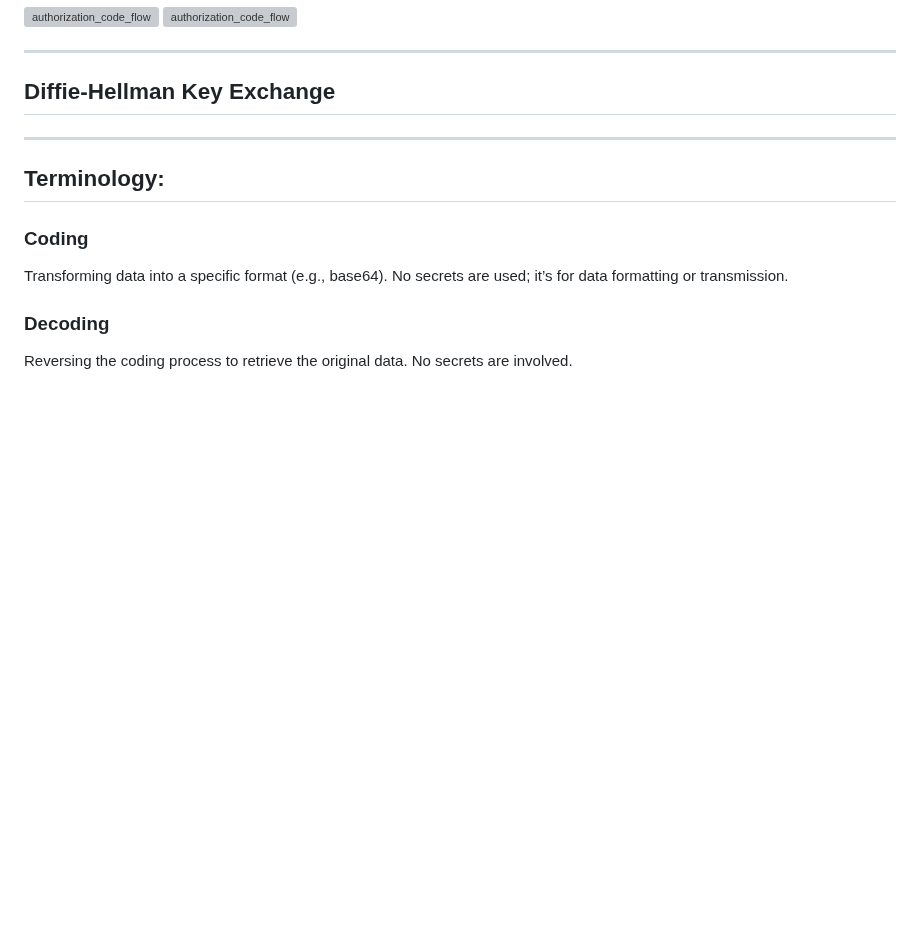
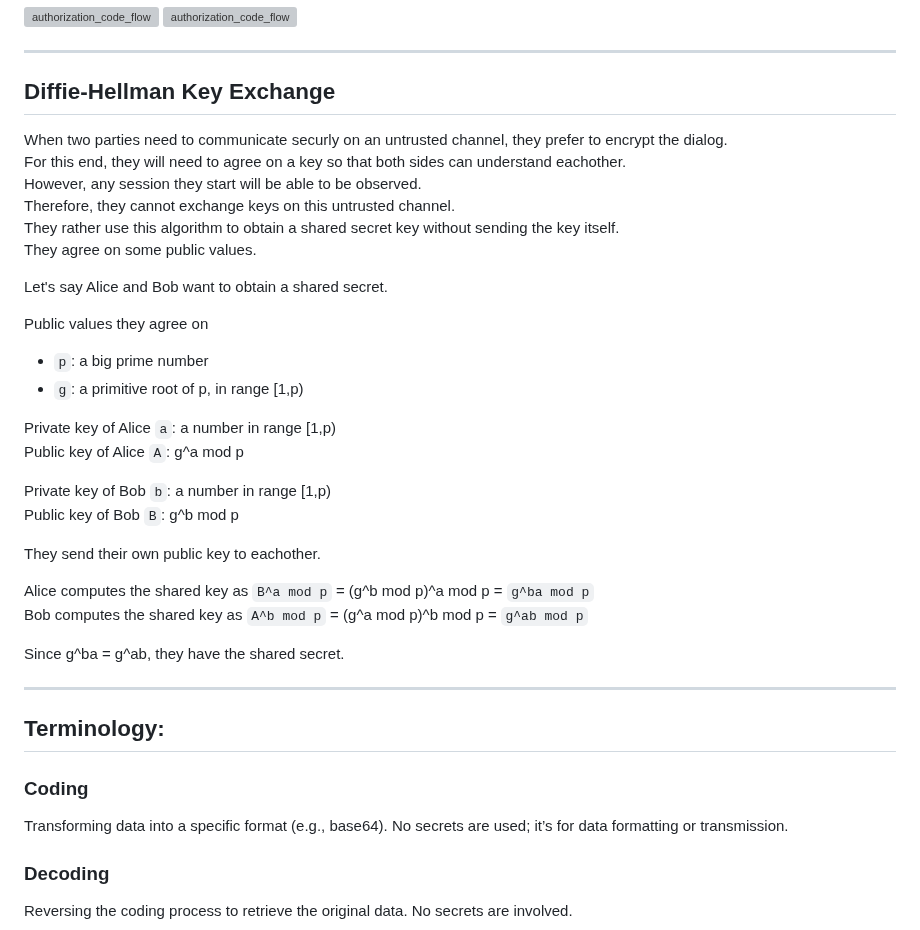
Before and after one commit to FarukErat/Notes_and_Tutorials, a Markdown page: authentication.md, the part around the change. Drawn GitHub-style; blank space fills up the shorter version; grey boxes are pictures that could not be loaded.

Commit message:
add diffie-hellman key exchange

```diff
--- a/authentication.md
+++ b/authentication.md
@@ -207,6 +207,33 @@ The service tickets are used to authenticate the user to each service without ne
 
 ---
 ## Diffie-Hellman Key Exchange
+
+When two parties need to communicate securly on an untrusted channel, they prefer to encrypt the dialog.<br>
+For this end, they will need to agree on a key so that both sides can understand eachother.<br>
+However, any session they start will be able to be observed.<br>
+Therefore, they cannot exchange keys on this untrusted channel.<br>
+They rather use this algorithm to obtain a shared secret key without sending the key itself.<br>
+They agree on some public values.<br>
+
+Let's say Alice and Bob want to obtain a shared secret.<br>
+
+Public values they agree on
+- `p`: a big prime number
+- `g`: a primitive root of p, in range [1,p)
+
+Private key of Alice `a`: a number in range [1,p)<br>
+Public key of Alice `A`: g^a mod p<br>
+
+Private key of Bob `b`: a number in range [1,p)<br>
+Public key of Bob `B`: g^b mod p<br>
+
+They send their own public key to eachother.
+
+Alice computes the shared key as `B^a mod p` = (g^b mod p)^a mod p = `g^ba mod p`<br>
+Bob computes the shared key as `A^b mod p` = (g^a mod p)^b mod p = `g^ab mod p`<br>
+
+Since g^ba = g^ab, they have the shared secret.
+
 ---
 
 ## Terminology:
```
